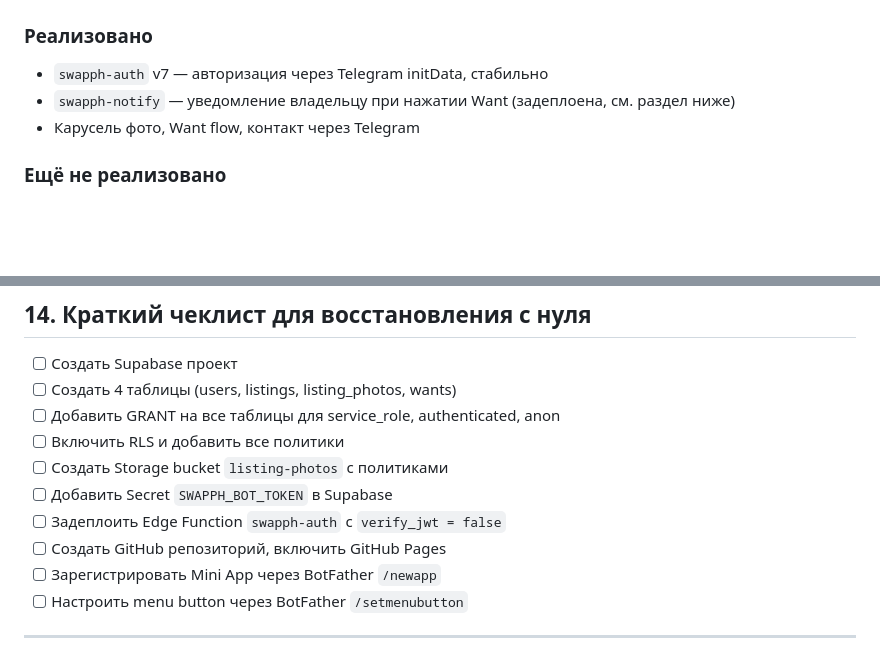
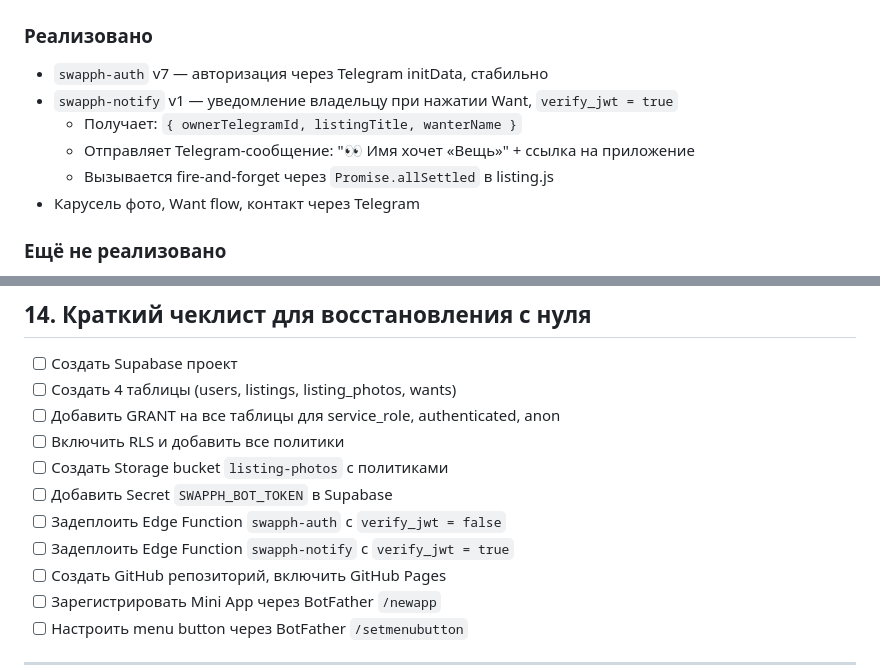
Before and after one commit to starseedsoultype/swapph, a Markdown page: SWAPPH_TECHNICAL_DOC.md, 2 parts joined by grey strips. GitHub-like rendering; blank space fills up the shorter version.

Commit message:
update doc: swapph-notify details and checklist

```diff
--- a/SWAPPH_TECHNICAL_DOC.md
+++ b/SWAPPH_TECHNICAL_DOC.md
@@ -282,7 +282,10 @@ Edge Function, которая принимает первый запрос от
 
 ### Реализовано
 - `swapph-auth` v7 — авторизация через Telegram initData, стабильно
-- `swapph-notify` — уведомление владельцу при нажатии Want (задеплоена, см. раздел ниже)
+- `swapph-notify` v1 — уведомление владельцу при нажатии Want, `verify_jwt = true`
+  - Получает: `{ ownerTelegramId, listingTitle, wanterName }`
+  - Отправляет Telegram-сообщение: "👀 Имя хочет «Вещь»" + ссылка на приложение
+  - Вызывается fire-and-forget через `Promise.allSettled` в listing.js
 - Карусель фото, Want flow, контакт через Telegram
 
 ### Ещё не реализовано
@@ -304,6 +307,7 @@ Edge Function, которая принимает первый запрос от
 - [ ] Создать Storage bucket `listing-photos` с политиками
 - [ ] Добавить Secret `SWAPPH_BOT_TOKEN` в Supabase
 - [ ] Задеплоить Edge Function `swapph-auth` с `verify_jwt = false`
+- [ ] Задеплоить Edge Function `swapph-notify` с `verify_jwt = true`
 - [ ] Создать GitHub репозиторий, включить GitHub Pages
 - [ ] Зарегистрировать Mini App через BotFather `/newapp`
 - [ ] Настроить menu button через BotFather `/setmenubutton`
```
